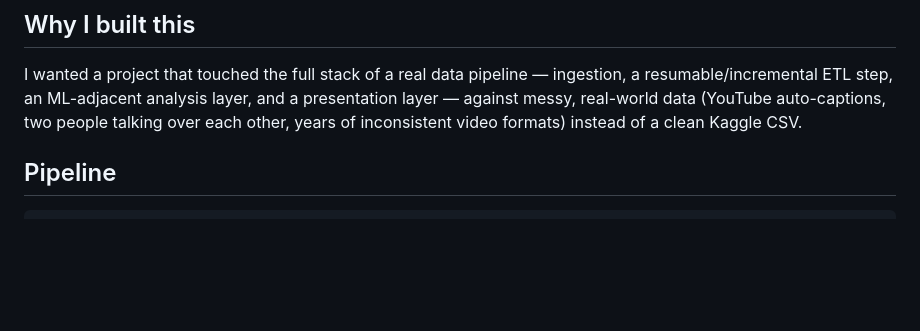
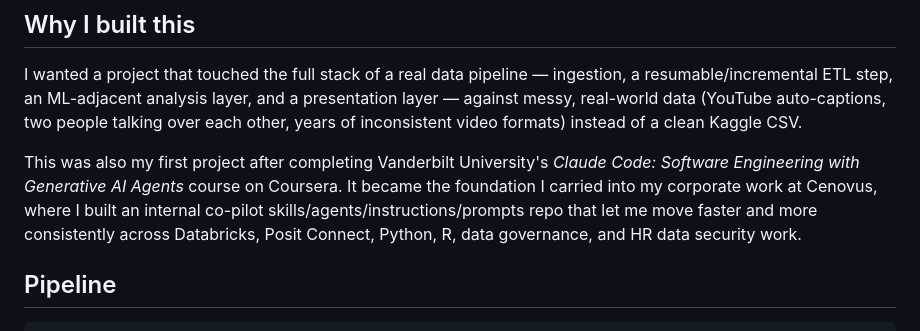
Before and after one commit to chrisselig/movie_awards_video_analysis, a Markdown page: README.md, the part around the change. Drawn GitHub-style; blank space fills up the shorter version.

Commit message:
Add course/career context to README

```diff
--- a/README.md
+++ b/README.md
@@ -7,6 +7,8 @@ A forensic linguistic analysis of 124 episodes of [Justin & Tyler's Movie Awards
 ## Why I built this
 
 I wanted a project that touched the full stack of a real data pipeline — ingestion, a resumable/incremental ETL step, an ML-adjacent analysis layer, and a presentation layer — against messy, real-world data (YouTube auto-captions, two people talking over each other, years of inconsistent video formats) instead of a clean Kaggle CSV.
+
+This was also my first project after completing Vanderbilt University's *Claude Code: Software Engineering with Generative AI Agents* course on Coursera. It became the foundation I carried into my corporate work at Cenovus, where I built an internal co-pilot skills/agents/instructions/prompts repo that let me move faster and more consistently across Databricks, Posit Connect, Python, R, data governance, and HR data security work.
 
 ## Pipeline
 
```
